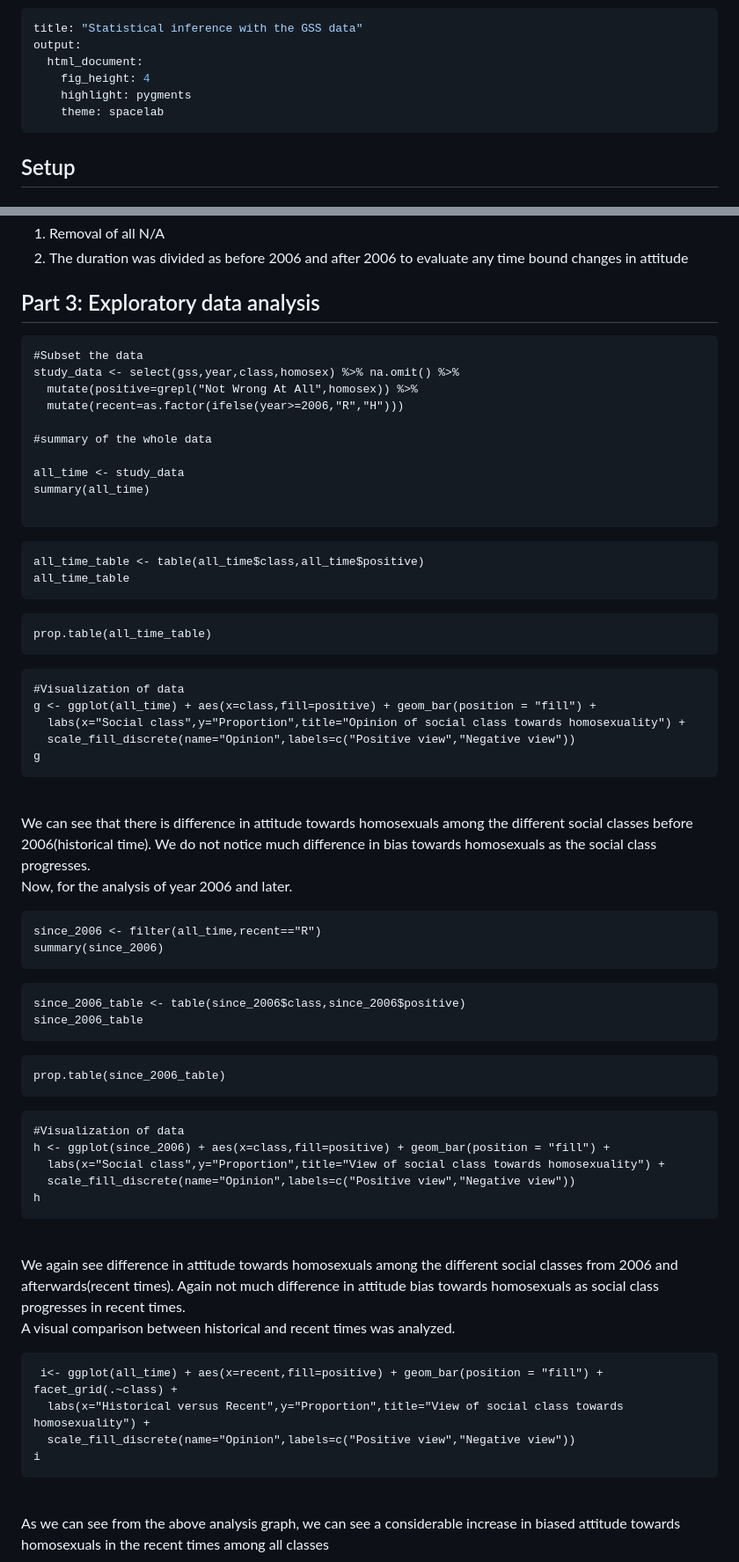
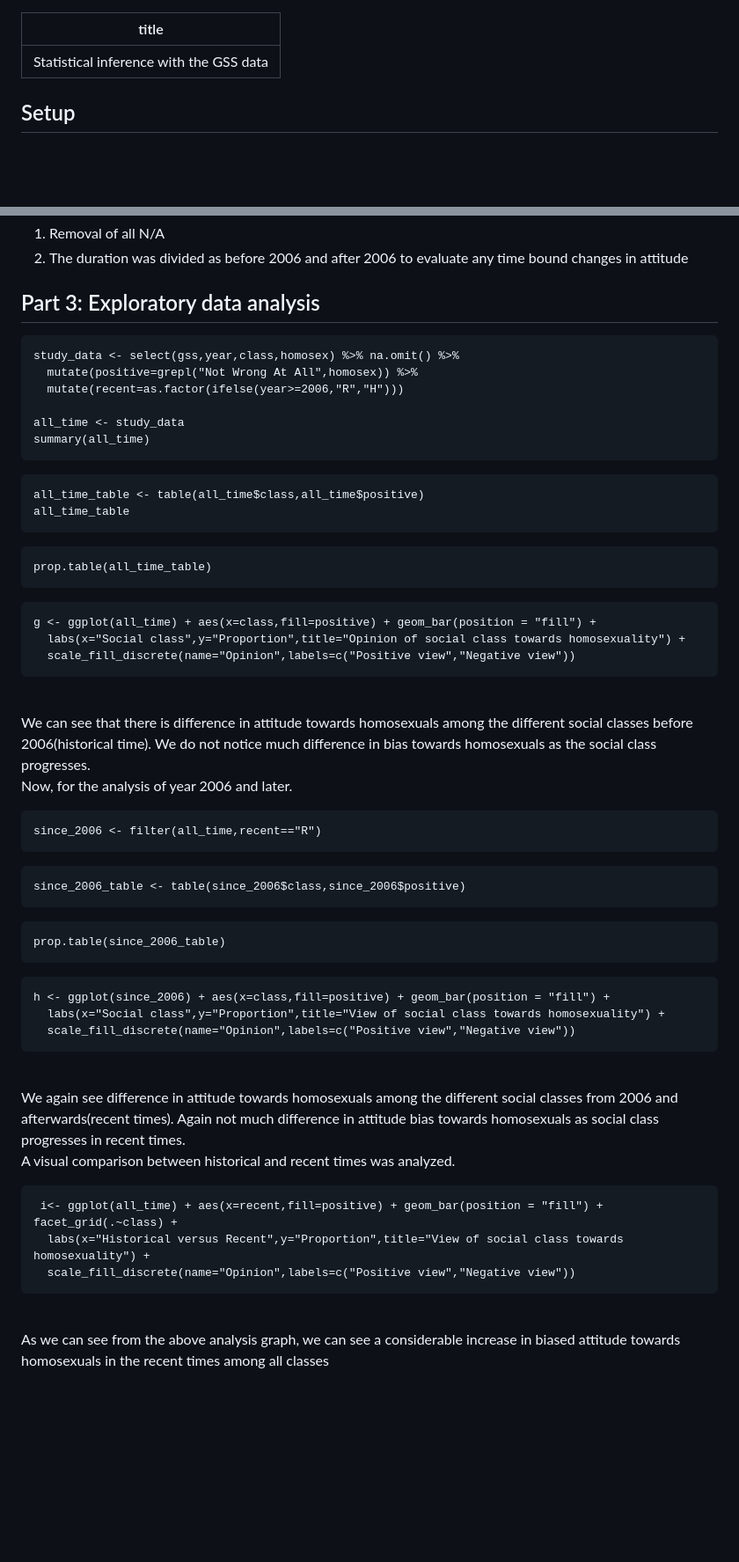
Before and after one commit to prototypeanugrah/python_basics, a Markdown page: gss_inferential_analysis.md, 2 parts joined by grey strips. Shown: that part at 88% size. Drawn GitHub-style; blank space fills up the shorter version.

````diff
--- a/gss_inferential_analysis.md
+++ b/gss_inferential_analysis.md
@@ -1,10 +1,5 @@
 ---
 title: "Statistical inference with the GSS data"
-output:
-  html_document:
-    fig_height: 4
-    highlight: pygments
-    theme: spacelab
 ---
 
 ## Setup
@@ -47,52 +42,47 @@ Modifications made : <br>
 ## Part 3: Exploratory data analysis
 
 ```{r}
-#Subset the data
 study_data <- select(gss,year,class,homosex) %>% na.omit() %>%
   mutate(positive=grepl("Not Wrong At All",homosex)) %>%
   mutate(recent=as.factor(ifelse(year>=2006,"R","H")))
 
-#summary of the whole data
-
 all_time <- study_data
 summary(all_time)
+```
 
-```
 ```{r}
 all_time_table <- table(all_time$class,all_time$positive)
 all_time_table
 ```
+
 ```{r}
 prop.table(all_time_table)
 ```
 
 ```{r}
-#Visualization of data
 g <- ggplot(all_time) + aes(x=class,fill=positive) + geom_bar(position = "fill") +
   labs(x="Social class",y="Proportion",title="Opinion of social class towards homosexuality") +
   scale_fill_discrete(name="Opinion",labels=c("Positive view","Negative view"))
-g
 ```
 <br>We can see that there is difference in attitude towards homosexuals among the different social classes before 2006(historical time). We do not notice much difference in bias towards homosexuals as the social class progresses.
 <br>
 Now, for the analysis of year 2006 and later.<br>
 ```{r}
 since_2006 <- filter(all_time,recent=="R")
-summary(since_2006)
 ```
+
 ```{r}
 since_2006_table <- table(since_2006$class,since_2006$positive)
-since_2006_table
 ```
+
 ```{r}
 prop.table(since_2006_table)
 ```
+
 ```{r}
-#Visualization of data
 h <- ggplot(since_2006) + aes(x=class,fill=positive) + geom_bar(position = "fill") +
   labs(x="Social class",y="Proportion",title="View of social class towards homosexuality") +
   scale_fill_discrete(name="Opinion",labels=c("Positive view","Negative view"))
-h
 ```
 <br>We again see difference in attitude towards homosexuals among the different social classes from 2006 and afterwards(recent times). Again not much difference in attitude bias towards homosexuals as social class progresses in recent times.
 <br>
@@ -101,7 +91,6 @@ A visual comparison between historical and recent times was analyzed.
  i<- ggplot(all_time) + aes(x=recent,fill=positive) + geom_bar(position = "fill") + facet_grid(.~class) +
   labs(x="Historical versus Recent",y="Proportion",title="View of social class towards homosexuality") +
   scale_fill_discrete(name="Opinion",labels=c("Positive view","Negative view"))
-i
 ```
 <br>As we can see from the above analysis graph, we can see a considerable increase in biased attitude towards homosexuals in the recent times among all classes
 
````
Also changed, not shown: other parts of gss_inferential_analysis.md (+1 -4 lines).
